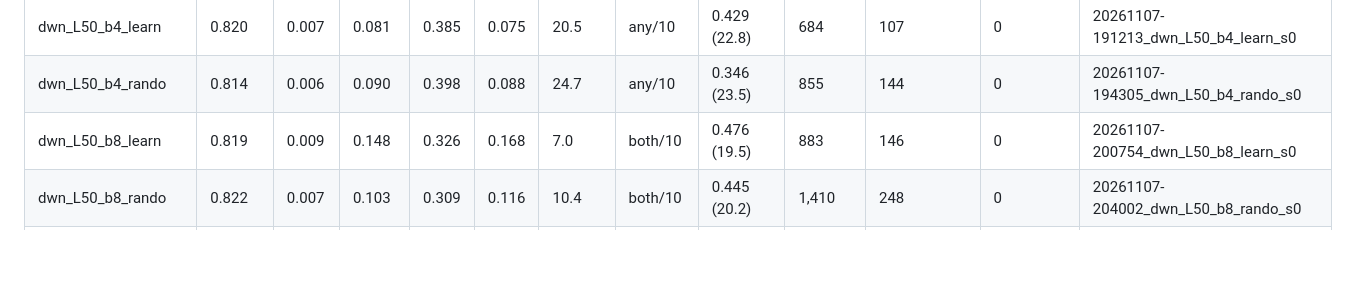
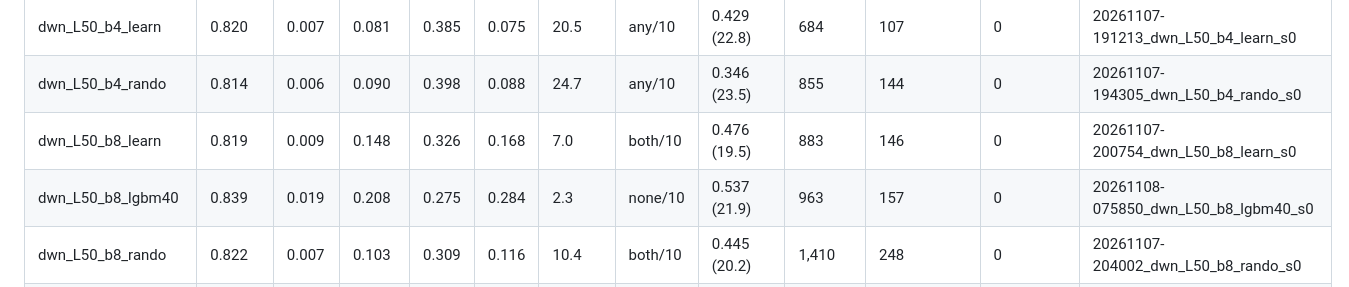
Before and after one commit to chaithr45/Final_year_proj, a Markdown page: results/tables/inner_cv.md, the part around the change. Rendered like a GitHub page; blank space fills up the shorter version.

Commit message:
Inner-CV runs: dwn_L50_b8_lgbm40
Co-Authored-By: Claude Opus 5.5 <noreply@anthropic.com>
Claude-Session: https://claude.ai/code/session_01G46rBjdYMikCEbPoXx27YX

```diff
--- a/results/tables/inner_cv.md
+++ b/results/tables/inner_cv.md
@@ -21,6 +21,7 @@ Operating points chosen on pooled out-of-fold predictions. Hardware numbers are
 | dwn_L50_b4_learn | 0.820 | 0.007 | 0.081 | 0.385 | 0.075 | 20.5 | any/10 | 0.429 (22.8) | 684 | 107 | 0 | 20261107-191213_dwn_L50_b4_learn_s0 |
 | dwn_L50_b4_rando | 0.814 | 0.006 | 0.090 | 0.398 | 0.088 | 24.7 | any/10 | 0.346 (23.5) | 855 | 144 | 0 | 20261107-194305_dwn_L50_b4_rando_s0 |
 | dwn_L50_b8_learn | 0.819 | 0.009 | 0.148 | 0.326 | 0.168 | 7.0 | both/10 | 0.476 (19.5) | 883 | 146 | 0 | 20261107-200754_dwn_L50_b8_learn_s0 |
+| dwn_L50_b8_lgbm40 | 0.839 | 0.019 | 0.208 | 0.275 | 0.284 | 2.3 | none/10 | 0.537 (21.9) | 963 | 157 | 0 | 20261108-075850_dwn_L50_b8_lgbm40_s0 |
 | dwn_L50_b8_rando | 0.822 | 0.007 | 0.103 | 0.309 | 0.116 | 10.4 | both/10 | 0.445 (20.2) | 1,410 | 248 | 0 | 20261107-204002_dwn_L50_b8_rando_s0 |
 | dwn_l200_b8_mi40 | 0.821 | 0.009 | 0.167 | 0.291 | 0.188 | 3.5 | both/10 | 0.490 (23.0) | 1,745 | 254 | 0 | 20261106-202747_dwn_l200_b8_mi40_s0 |
 | lgbm | 0.870 | 0.053 | 0.292 | 0.327 | 0.348 | 3.6 | none/10 | 0.594 (19.6) | 30,588 | 3,146 | 0 | 20261106-184317_lgbm_s0 |
```
Also changed, not shown: results/tables/inner_cv_tests.md (+1 -0 lines), results/figures/pareto_inner_cv.png, 8 other files.
